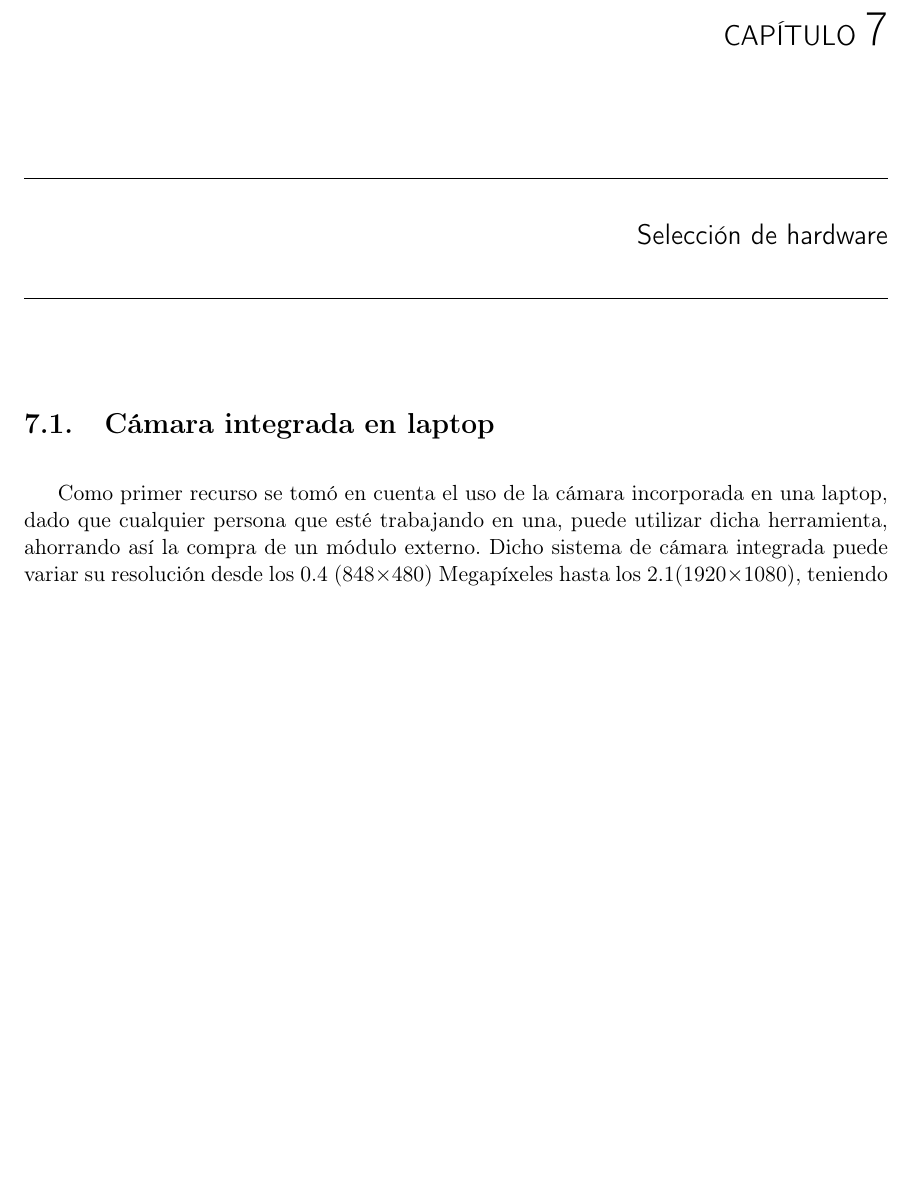
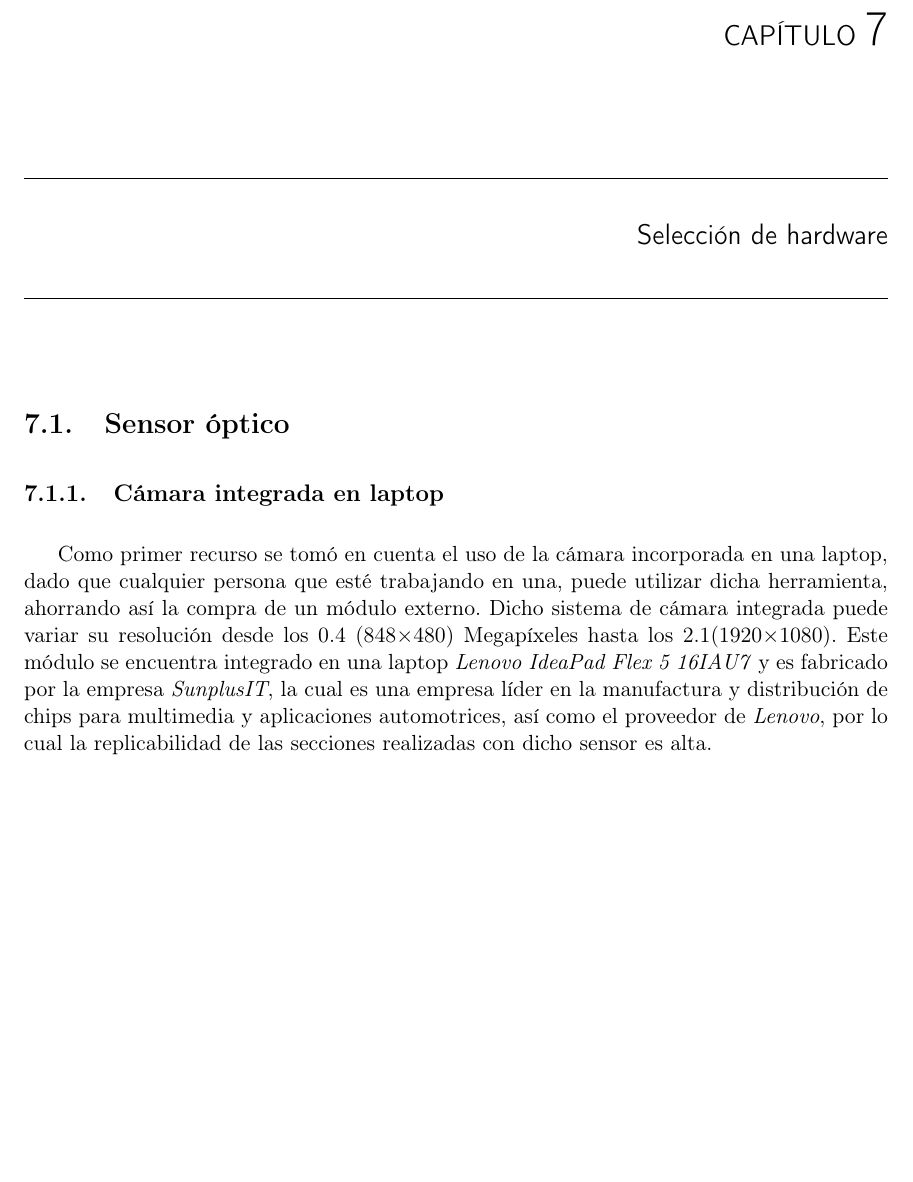
Before and after one commit to fue19389/DOCUMENTO_TESIS, a LaTeX document (z-main.tex, which reads j-capitulos.tex): part of page 45 of 63, cut so that both start at the same text. Compiled offline with pdfLaTeX.

Commit message:
Update j-capitulos.tex
Descripción de la selección de la cámara integrada

```diff
--- a/j-capitulos.tex
+++ b/j-capitulos.tex
@@ -1,8 +1,10 @@
 \chapter{Selección de hardware}
 
-\section{Cámara integrada en laptop}
+\section{Sensor óptico}
 
-Como primer recurso se tomó en cuenta el uso de la cámara incorporada en una laptop, dado que cualquier persona que esté trabajando en una, puede utilizar dicha herramienta, ahorrando así la compra de un módulo externo. Dicho sistema de cámara integrada puede variar su resolución desde los 0.4 (848$\times$480) Megapíxeles hasta los 2.1(1920$\times$1080), teniendo
+\subsection{Cámara integrada en laptop}
+
+Como primer recurso se tomó en cuenta el uso de la cámara incorporada en una laptop, dado que cualquier persona que esté trabajando en una, puede utilizar dicha herramienta, ahorrando así la compra de un módulo externo. Dicho sistema de cámara integrada puede variar su resolución desde los 0.4 (848$\times$480) Megapíxeles hasta los 2.1(1920$\times$1080). Este módulo se encuentra integrado en una laptop \textit{Lenovo IdeaPad Flex 5 16IAU7} y es fabricado por la empresa \textit{SunplusIT}, la cual es una empresa líder en la manufactura y distribución de chips para multimedia y aplicaciones automotrices, así como el proveedor de \textit{Lenovo}, por lo cual la replicabilidad de las secciones realizadas con dicho sensor es alta.
 %Esta etapa requiere verificar la disponibilidad de componentes a nivel local, tanto universitario y a nivel de país, para poder determinar el alcance de los prototipos. Luego de obtener el listado de opciones de sensores, se podrá hacer un análisis de la documentación para cada sensor y poder establecer el enfoque que se le dará, según las características del mismo. También se analizará la compatibilidad de cada sensor con diferentes lenguajes de programación y/o plataformas ya existentes. También, en esta etapa se realizará la búsqueda de robots disponibles para la implementación de los algoritmos propuestos. Por último, también se analizará cuales sensores externos (además de la cámara) se utilizarán para la parte de corrección de movimiento.
 
 \chapter{Ajuste de software y algoritmos}
```
